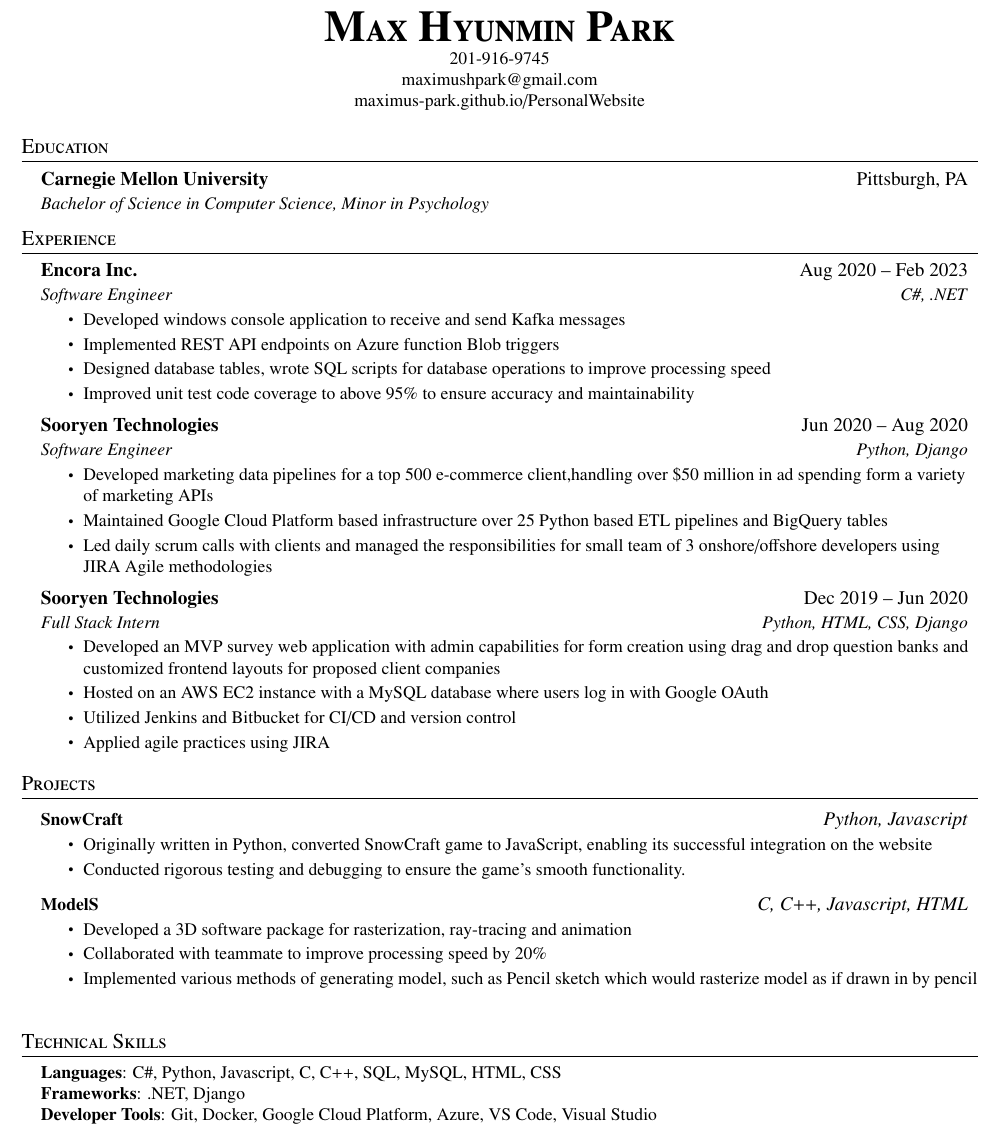
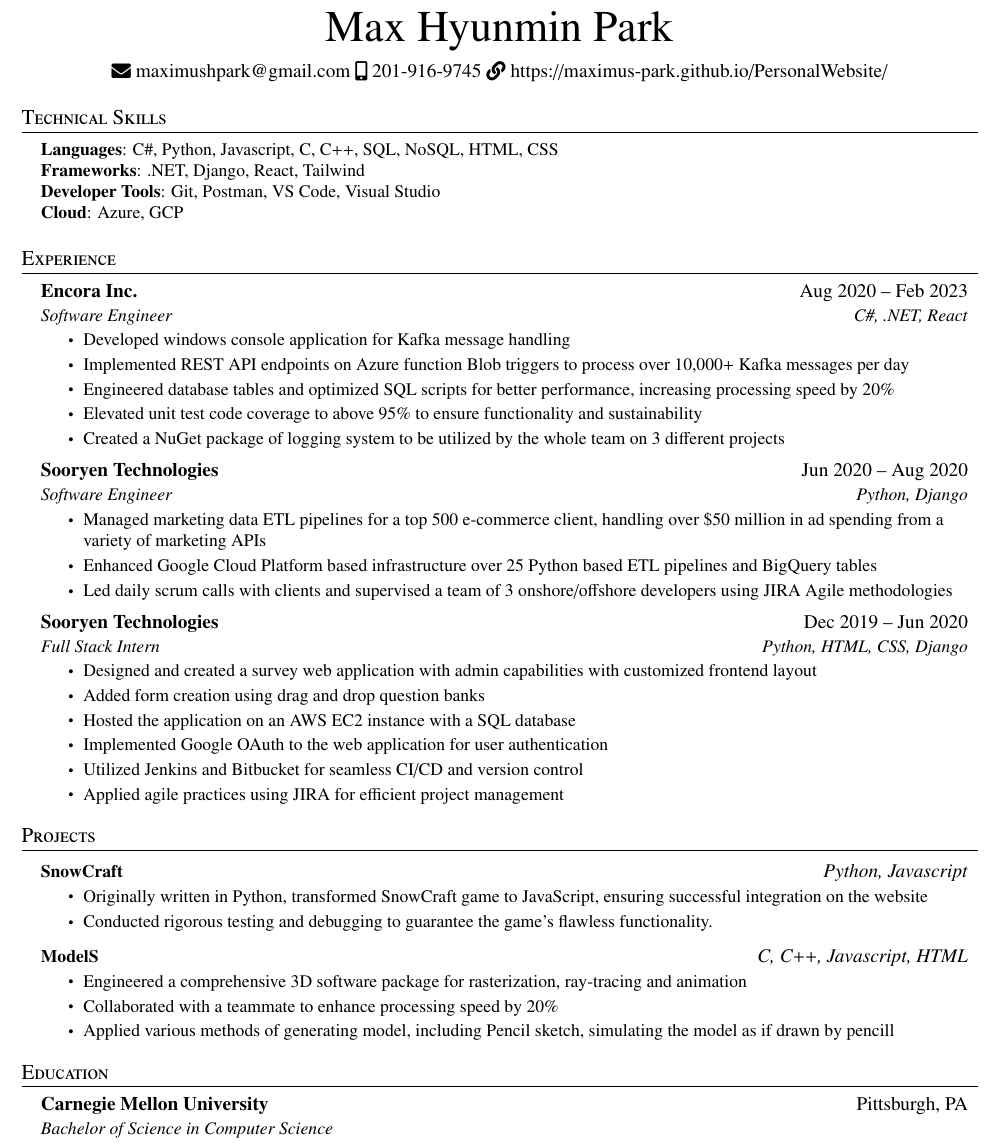
Before and after one commit to maximus-park/PersonalWebsite, a LaTeX CV (files/Max_Park_Resume.tex): part of the page, cut so that both start at the same text. The pictures show the PDF file files/Max_Park_Resume.pdf that the author committed with the source.

Commit message:
revised resume

```diff
--- a/files/Max_Park_Resume.tex
+++ b/files/Max_Park_Resume.tex
@@ -106,7 +110,7 @@
 \begin{document}
 
 \begin{center}
-    \textbf{\Huge \scshape Max Hyunmin Park} \\ \vspace{1pt}
-    \small 201-916-9745 \\
-    \href{mailto:x@x.com}{maximushpark@gmail.com}  \\
-    \href{https://maximus-park.github.io/PersonalWebsite/}{maximus-park.github.io/PersonalWebsite}
+\begin{tabularx}{\linewidth}{@{} Y @{}}
+\Huge{Max Hyunmin Park} \\[6pt]
+\end{tabularx}
+\begin{tabularx}{\linewidth}{@{} Y @{} Y @{} Y}
@@ -113,27 +120,29 @@
+\end{tabularx}
 \end{center}
 
-
-%-----------EDUCATION-----------
-\section{Education}
-  \resumeSubHeadingListStart
-    \resumeSubheading
-      {Carnegie Mellon University}{Pittsburgh, PA}
-      {Bachelor of Science  in Computer Science, Minor in Psychology}{}
-  \resumeSubHeadingListEnd
-
-
+%-----------PROGRAMMING SKILLS-----------
+\section{Technical Skills}
+ \begin{itemize}[leftmargin=0.15in, label={}]
+    \small{\item{
+     \textbf{Languages}{:  C\#, Python, Javascript, C, C++, SQL, NoSQL, HTML, CSS} \\
+     \textbf{Frameworks}{: .NET, Django, React, Tailwind} \\
+     \textbf{Developer Tools}{: Git, Postman, VS Code, Visual Studio} \\
+     \textbf{Cloud}{: Azure, GCP}
+    }}
+ \end{itemize}
 %-----------EXPERIENCE-----------
 \section{Experience}
   \resumeSubHeadingListStart
 
     \resumeSubheading
       {Encora Inc.}{Aug 2020 -- Feb 2023}
-      {Software Engineer}{C\#, .NET}
+      {Software Engineer}{C\#, .NET, React}
       \resumeItemListStart
-        \resumeItem{Developed windows console application to receive and send Kafka messages}
-        \resumeItem{Implemented REST API endpoints on Azure function Blob triggers}
-        \resumeItem{Designed database tables, wrote SQL scripts for database operations to improve processing speed}
-        \resumeItem{Improved unit test code coverage to above 95\% to ensure accuracy and maintainability}
+        \resumeItem{Developed windows console application for Kafka message handling}
+        \resumeItem{Implemented REST API endpoints on Azure function Blob triggers to process over 10,000+ Kafka messages per day}
+        \resumeItem{Engineered database tables and optimized SQL scripts for better performance, increasing processing speed by 20\%}
+        \resumeItem{Elevated unit test code coverage to above 95\% to ensure functionality and sustainability}
+        \resumeItem{Created a NuGet package of logging system to be utilized by the whole team on 3 different projects}
       \resumeItemListEnd
 
 % -----------Multiple Positions Heading-----------
@@ -150,20 +159,21 @@
       {Sooryen Technologies}{Jun 2020 -- Aug 2020}
       {Software Engineer}{Python, Django}
       \resumeItemListStart
-        \resumeItem{Developed marketing data pipelines for a top 500 e-commerce client,handling over \$50 million in ad spending form a variety of marketing APIs}
-        \resumeItem{Maintained Google Cloud Platform based infrastructure over 25 Python based ETL pipelines and BigQuery tables}
-        \resumeItem{Led daily scrum calls with clients and managed the responsibilities for small team of 3 onshore/offshore developers using JIRA Agile methodologies}
+        \resumeItem{Managed marketing data ETL pipelines for a top 500 e-commerce client, handling over \$50 million in ad spending from a variety of marketing APIs}
+        \resumeItem{Enhanced Google Cloud Platform based infrastructure over 25 Python based ETL pipelines and BigQuery tables}
+        \resumeItem{Led daily scrum calls with clients and  supervised a team of 3 onshore/offshore developers using JIRA Agile methodologies}
     \resumeItemListEnd
 
     \resumeSubheading
       {Sooryen Technologies}{Dec 2019 -- Jun 2020}
       {Full Stack Intern}{Python, HTML, CSS, Django}
       \resumeItemListStart
-        \resumeItem{Developed an MVP survey web application with admin capabilities for form creation using drag
-and drop question banks and customized frontend layouts for proposed client companies}
-        \resumeItem{Hosted on an AWS EC2 instance with a MySQL database where users log in with Google OAuth}
-        \resumeItem{Utilized Jenkins and Bitbucket for CI/CD and version control}
-        \resumeItem{Applied agile practices using JIRA}
+        \resumeItem{Designed and created a survey web application with admin capabilities with customized frontend layout}
+        \resumeItem{Added form creation using drag and drop question banks}
+        \resumeItem{Hosted the application on an AWS EC2 instance with a SQL database}
+        \resumeItem{Implemented Google OAuth to the web application for user authentication}
+        \resumeItem{Utilized Jenkins and Bitbucket for seamless CI/CD and version control}
+        \resumeItem{Applied agile practices using JIRA for efficient project management}
       \resumeItemListEnd
 
   \resumeSubHeadingListEnd
@@ -175,31 +185,28 @@ and drop question banks and customized frontend layouts for proposed client comp
       \resumeProjectHeading
           {\textbf{SnowCraft}}{\emph{Python, Javascript}}
           \resumeItemListStart
-            \resumeItem{Originally written in Python, converted SnowCraft game to JavaScript, enabling its successful integration on the website}
-            \resumeItem{Conducted rigorous testing and debugging to ensure the game's smooth functionality.}
+            \resumeItem{Originally written in Python, transformed SnowCraft game to JavaScript, ensuring successful integration on the website}
+            \resumeItem{Conducted rigorous testing and debugging to guarantee the game's flawless functionality.}
           \resumeItemListEnd
       \resumeProjectHeading
           {\textbf{ModelS}}{\emph{C, C++, Javascript, HTML}}
           \resumeItemListStart
-            \resumeItem{Developed a 3D software package for rasterization, ray-tracing and animation}
-            \resumeItem{Collaborated with teammate to improve processing speed by 20\%}
-            \resumeItem{Implemented various methods of generating model, such as Pencil sketch which would rasterize model as if drawn in by pencil}
+            \resumeItem{Engineered a comprehensive 3D software package for rasterization, ray-tracing and animation}
+            \resumeItem{Collaborated with a teammate to enhance processing speed by 20\%}
+            \resumeItem{Applied various methods of generating model, including Pencil sketch, simulating the model as if drawn by pencill}
           \resumeItemListEnd
     \resumeSubHeadingListEnd
 
 
 
 %
-%-----------PROGRAMMING SKILLS-----------
-\section{Technical Skills}
- \begin{itemize}[leftmargin=0.15in, label={}]
-    \small{\item{
-     \textbf{Languages}{:  C\#, Python, Javascript, C, C++, SQL, MySQL, HTML, CSS} \\
-     \textbf{Frameworks}{: .NET, Django} \\
-     \textbf{Developer Tools}{: Git, Docker, Google Cloud Platform, Azure, VS Code, Visual Studio}
-    }}
- \end{itemize}
-
+%-----------EDUCATION-----------
+\section{Education}
+  \resumeSubHeadingListStart
+    \resumeSubheading
+      {Carnegie Mellon University}{Pittsburgh, PA}
+      {Bachelor of Science  in Computer Science}{}
+  \resumeSubHeadingListEnd
 
 %-------------------------------------------
 \end{document}
```
Also changed, not shown: files/Max_Park_Resume.pdf, files/Max_Park_Resume.tex (7 more changed lines).
